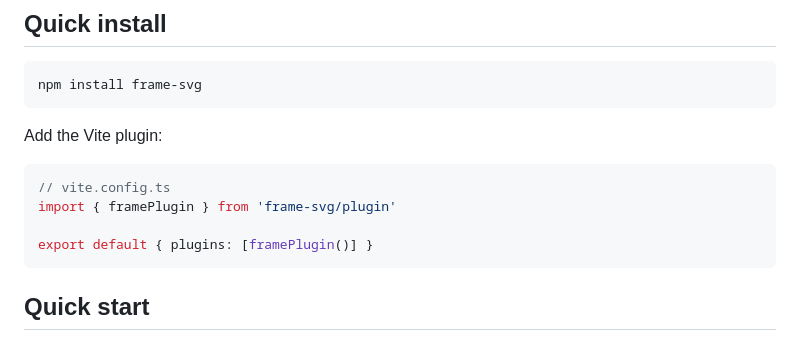
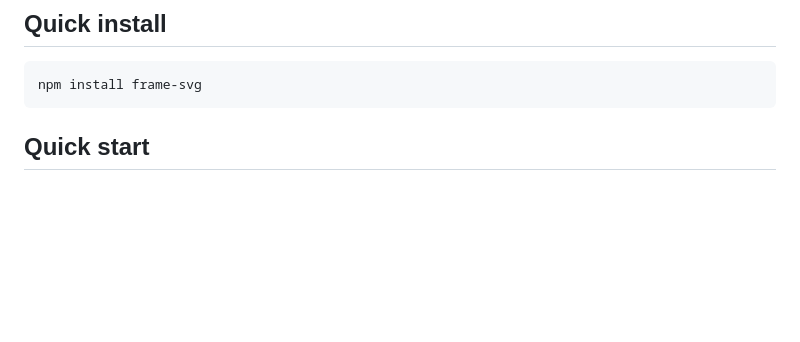
Before and after one commit to Kevinsillo/frame-svg, a Markdown page: README.md, the part around the change. GitHub-like rendering; blank space fills up the shorter version.

Commit message:
docs(readme): eliminar instrucción de añadir el plugin de Vite manualmente

````diff
--- a/README.md
+++ b/README.md
@@ -32,15 +32,6 @@ The layout engine resolves sizes in a single deterministic pass — no DOM, no b
 
 ```bash
 npm install frame-svg
-```
-
-Add the Vite plugin:
-
-```ts
-// vite.config.ts
-import { framePlugin } from 'frame-svg/plugin'
-
-export default { plugins: [framePlugin()] }
 ```
 
 ## Quick start
````
